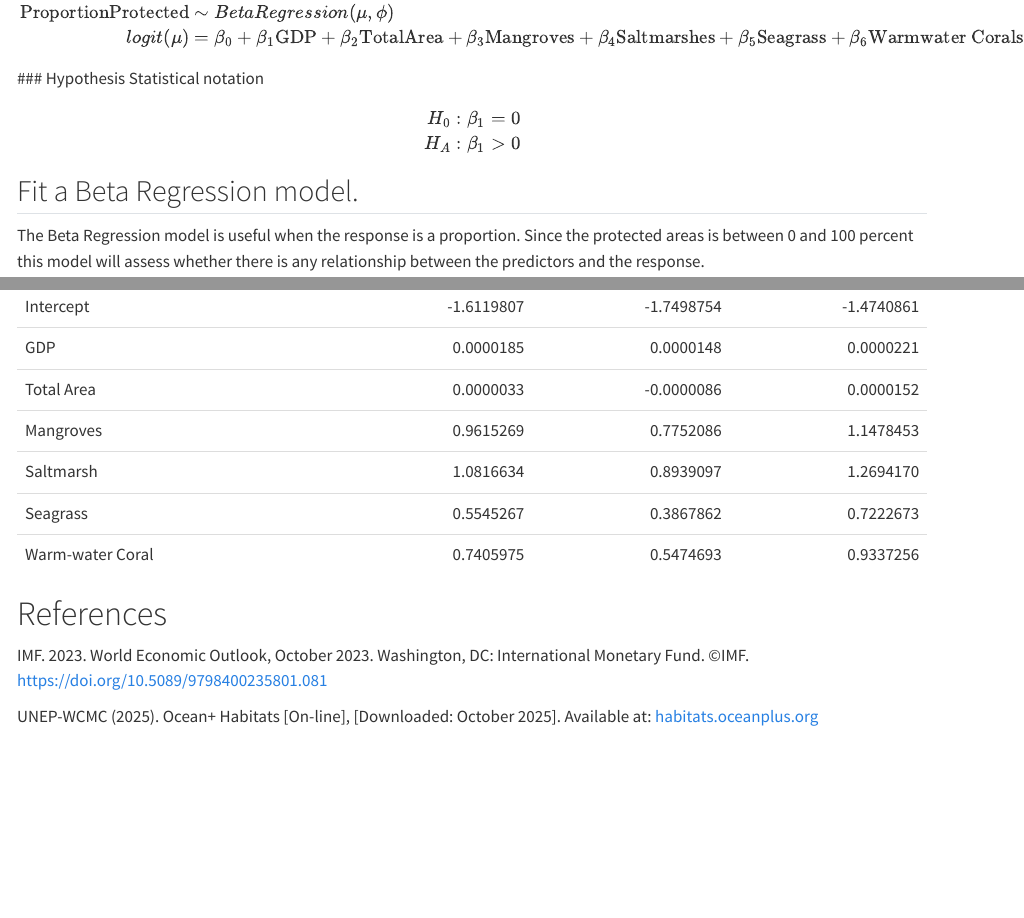
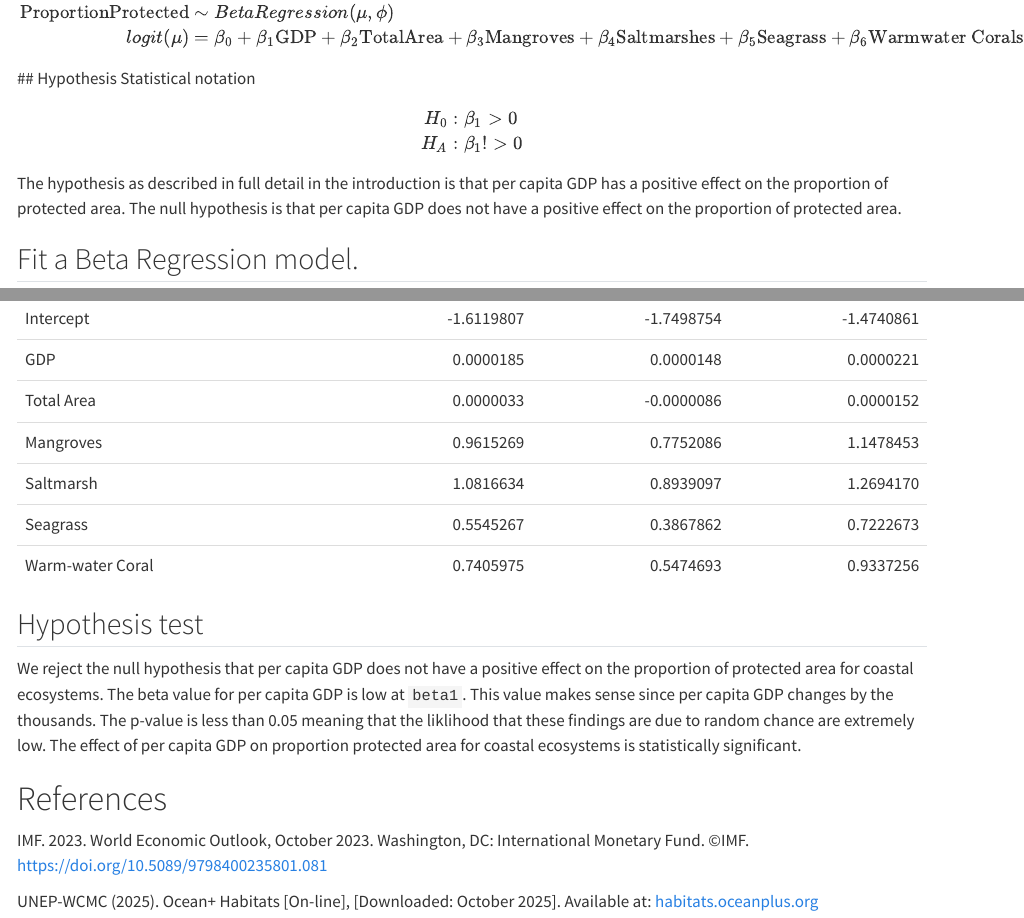
Before and after one commit to sofiiir/gdp-influence-on-coastline-protection, a Quarto document (beta-regression.qmd): the page in a window 1100 px wide, from 4490 px down, and a second part further down, joined at a grey line. Rendered offline with R 4.5, knitr and Pandoc in place of Quarto, with nearby package versions; some code elsewhere in the file could not run offline; long lines of code are wrapped.

Commit message:
Comments

````diff
--- a/beta-regression.qmd
+++ b/beta-regression.qmd
@@ -158,15 +158,15 @@ $$
 logit(\mu) &= \beta_0 + \beta_1 \text{GDP}+ \beta_2 \text{TotalArea}+ \beta_3 \text{Mangroves} + \beta_4 \text{Saltmarshes}+ \beta_5 \text{Seagrass}+ \beta_6 \text{Warmwater Corals}
 \end{align}
 $$
-### Hypothesis Statistical notation
+## Hypothesis Statistical notation
 
 $$
 \begin{align}
-H_0 &: \beta_1 = 0 \\
-H_A &: \beta_1 > 0
+H_0 &: \beta_1 > 0 \\
+H_A &: \beta_1 !> 0
 \end{align}
 $$
-
+The hypothesis as described in full detail in the introduction is that per capita GDP has a positive effect on the proportion of protected area. The null hypothesis is that per capita GDP does not have a positive effect on the proportion of protected area.
 
 ## Fit a Beta Regression model.
 The Beta Regression model is useful when the response is a proportion. Since the protected areas is between 0 and 100 percent this model will assess whether there is any relationship between the predictors and the response.
@@ -398,6 +405,10 @@ CI_df |>
 
 ```
 
+## Hypothesis test
+
+We reject the null hypothesis that per capita GDP does not have a positive effect on the proportion of protected area for coastal ecosystems. The beta value for per capita GDP is low at `beta1`. This value makes sense since per capita GDP changes by the thousands. The p-value is less than 0.05 meaning that the liklihood that these findings are due to random chance are extremely low. The effect of per capita GDP on proportion protected area for coastal ecosystems is statistically significant.
+
 
 # References
 
````
Also changed, not shown: beta-regression.qmd (13 more changed lines).
